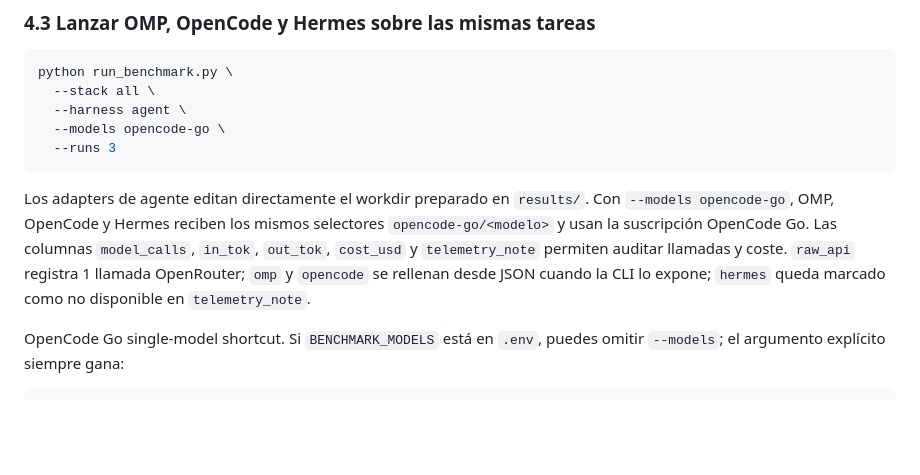
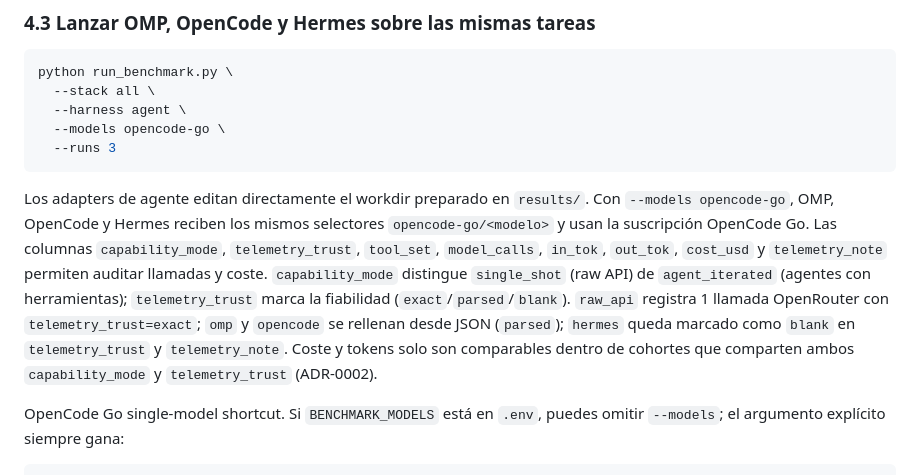
Before and after one commit to MihaiA24/model-benchmarking, a Markdown page: README.md, the part around the change. GitHub-like rendering; blank space fills up the shorter version.

```diff
--- a/README.md
+++ b/README.md
@@ -222,7 +222,7 @@ python run_benchmark.py \
 Los adapters de agente editan directamente el workdir preparado en `results/`.
 Con `--models opencode-go`, OMP, OpenCode y Hermes reciben los mismos selectores
 `opencode-go/<modelo>` y usan la suscripción OpenCode Go.
-Las columnas `model_calls`, `in_tok`, `out_tok`, `cost_usd` y `telemetry_note` permiten auditar llamadas y coste. `raw_api` registra 1 llamada OpenRouter; `omp` y `opencode` se rellenan desde JSON cuando la CLI lo expone; `hermes` queda marcado como no disponible en `telemetry_note`.
+Las columnas `capability_mode`, `telemetry_trust`, `tool_set`, `model_calls`, `in_tok`, `out_tok`, `cost_usd` y `telemetry_note` permiten auditar llamadas y coste. `capability_mode` distingue `single_shot` (raw API) de `agent_iterated` (agentes con herramientas); `telemetry_trust` marca la fiabilidad (`exact`/`parsed`/`blank`). `raw_api` registra 1 llamada OpenRouter con `telemetry_trust=exact`; `omp` y `opencode` se rellenan desde JSON (`parsed`); `hermes` queda marcado como `blank` en `telemetry_trust` y `telemetry_note`. Coste y tokens solo son comparables dentro de cohortes que comparten ambos `capability_mode` y `telemetry_trust` (ADR-0002).
 
 OpenCode Go single-model shortcut. Si `BENCHMARK_MODELS` está en `.env`, puedes
 omitir `--models`; el argumento explícito siempre gana:
```
Also changed, not shown: CONTEXT_PROMPT.md (+2 -4 lines), RUNBOOK.md (+6 -3 lines).
